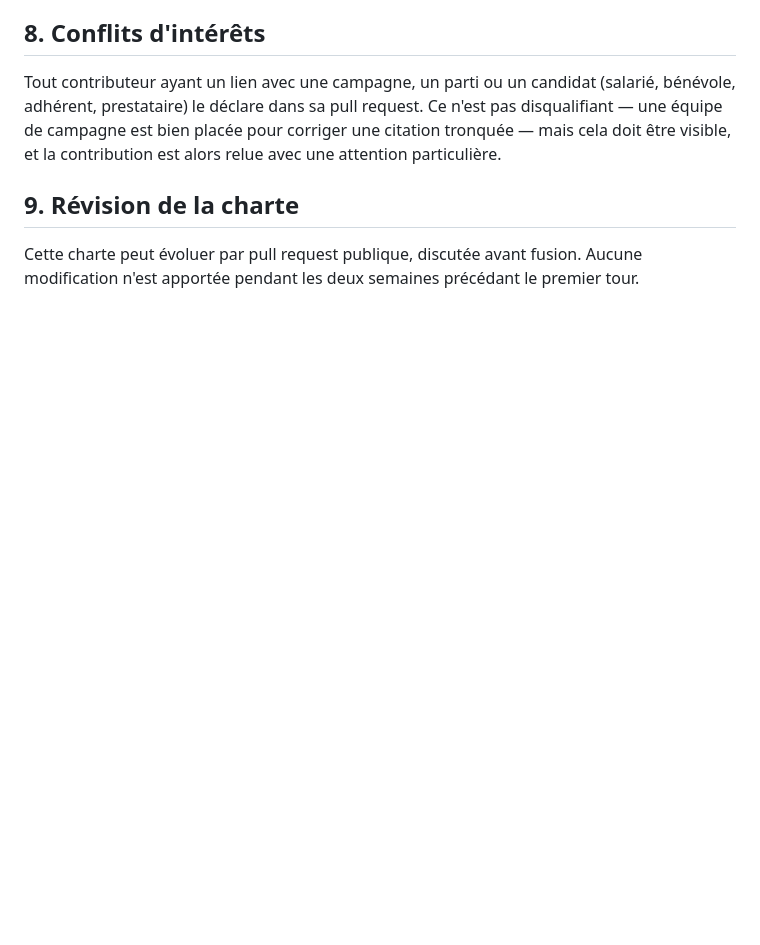
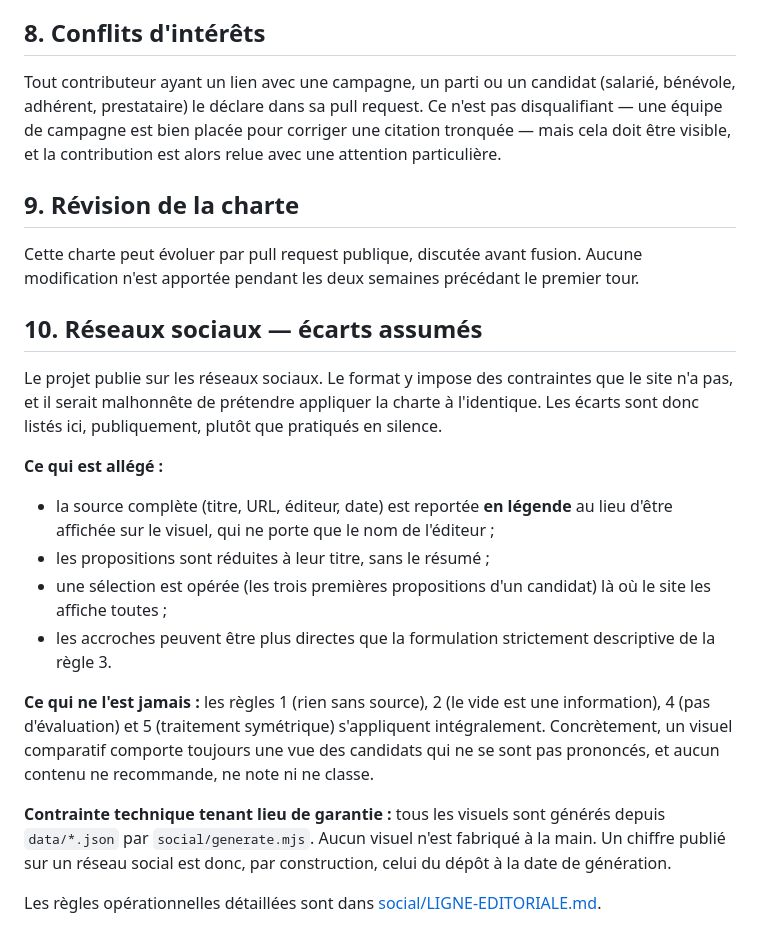
Before and after one commit to maax6/programmes-2027, a Markdown page: CHARTE.md, the part around the change. GitHub-like rendering; blank space fills up the shorter version.

```diff
--- a/CHARTE.md
+++ b/CHARTE.md
@@ -68,3 +68,20 @@ Tout contributeur ayant un lien avec une campagne, un parti ou un candidat (sala
 ## 9. Révision de la charte
 
 Cette charte peut évoluer par pull request publique, discutée avant fusion. Aucune modification n'est apportée pendant les deux semaines précédant le premier tour.
+
+## 10. Réseaux sociaux — écarts assumés
+
+Le projet publie sur les réseaux sociaux. Le format y impose des contraintes que le site n'a pas, et il serait malhonnête de prétendre appliquer la charte à l'identique. Les écarts sont donc listés ici, publiquement, plutôt que pratiqués en silence.
+
+**Ce qui est allégé :**
+
+- la source complète (titre, URL, éditeur, date) est reportée **en légende** au lieu d'être affichée sur le visuel, qui ne porte que le nom de l'éditeur ;
+- les propositions sont réduites à leur titre, sans le résumé ;
+- une sélection est opérée (les trois premières propositions d'un candidat) là où le site les affiche toutes ;
+- les accroches peuvent être plus directes que la formulation strictement descriptive de la règle 3.
+
+**Ce qui ne l'est jamais :** les règles 1 (rien sans source), 2 (le vide est une information), 4 (pas d'évaluation) et 5 (traitement symétrique) s'appliquent intégralement. Concrètement, un visuel comparatif comporte toujours une vue des candidats qui ne se sont pas prononcés, et aucun contenu ne recommande, ne note ni ne classe.
+
+**Contrainte technique tenant lieu de garantie :** tous les visuels sont générés depuis `data/*.json` par `social/generate.mjs`. Aucun visuel n'est fabriqué à la main. Un chiffre publié sur un réseau social est donc, par construction, celui du dépôt à la date de génération.
+
+Les règles opérationnelles détaillées sont dans [social/LIGNE-EDITORIALE.md](social/LIGNE-EDITORIALE.md).
```
Also changed, not shown: social/LIGNE-EDITORIALE.md (added, +118 -0 lines).
